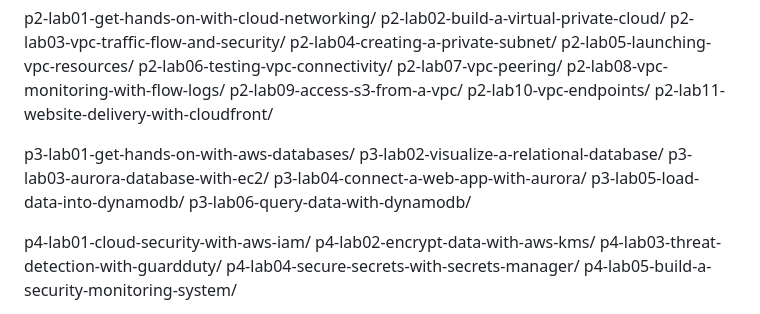
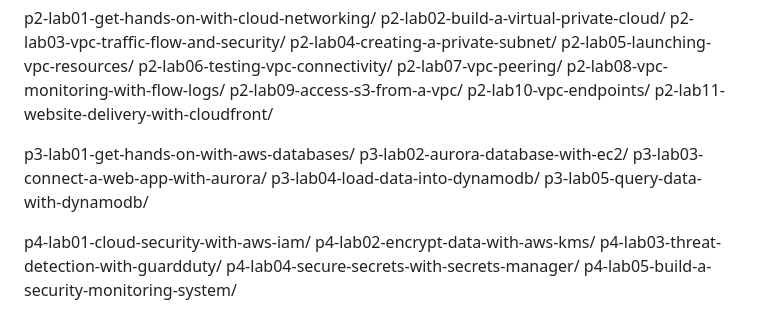
Before and after one commit to Chyarpsh/aws-cloud-engineer-projects, a Markdown page: README.md, the part around the change. Drawn GitHub-style.

Commit message:
Revise lab references in README.md
Updated lab references in README for clarity.

```diff
--- a/README.md
+++ b/README.md
@@ -52,11 +52,10 @@ p2-lab10-vpc-endpoints/
 p2-lab11-website-delivery-with-cloudfront/
 
 p3-lab01-get-hands-on-with-aws-databases/
-p3-lab02-visualize-a-relational-database/
-p3-lab03-aurora-database-with-ec2/
-p3-lab04-connect-a-web-app-with-aurora/
-p3-lab05-load-data-into-dynamodb/
-p3-lab06-query-data-with-dynamodb/
+p3-lab02-aurora-database-with-ec2/
+p3-lab03-connect-a-web-app-with-aurora/
+p3-lab04-load-data-into-dynamodb/
+p3-lab05-query-data-with-dynamodb/
 
 p4-lab01-cloud-security-with-aws-iam/
 p4-lab02-encrypt-data-with-aws-kms/
```
